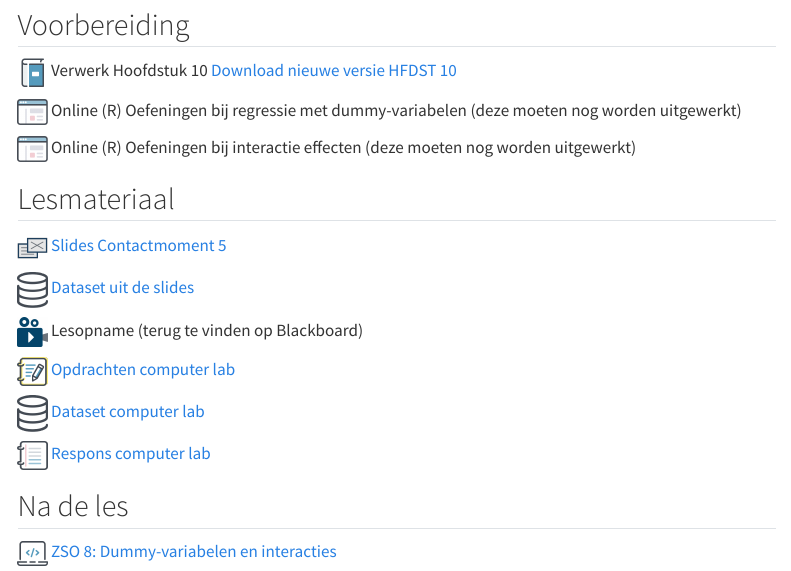
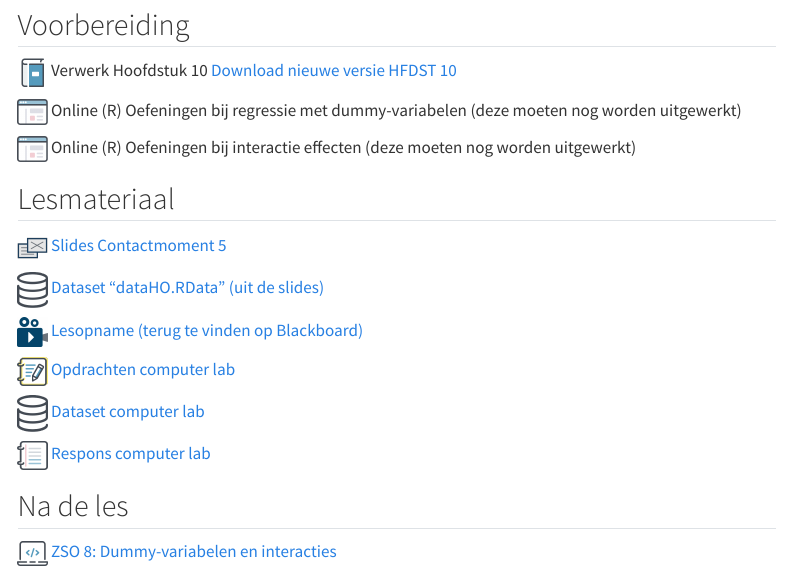
Before and after one commit to Sdemaeyer2/STATB_2425, a Quarto document (Contactmomenten/C5/C5.qmd): the page in a window 1100 px wide, from 200 px down. Rendered offline with R 4.5, knitr and Pandoc in place of Quarto, with nearby package versions; menus at the side of the page are left out.

Commit message:
Update link les C5

```diff
--- a/Contactmomenten/C5/C5.qmd
+++ b/Contactmomenten/C5/C5.qmd
@@ -20,9 +20,9 @@ Dit contactmoment hebben we het over:
 
 ![](/images/icons/zz_slides.png){width="30"} [Slides Contactmoment 5](/PPT_STATB/Sta%20B_2025_C5_dummy_interactie.pptx)
 
-![](/images/icons/data.png){width="30"} [Dataset uit de slides](/Contactmomenten/dataHO.RData)
+![](/images/icons/data.png){width="30"} [Dataset "dataHO.RData" (uit de slides)](/Contactmomenten/dataHO.RData)
 
-![](/images/icons/zz_video_camera.png){width="30"} Lesopname (terug te vinden op Blackboard)
+![](/images/icons/zz_video_camera.png){width="30"} [Lesopname (terug te vinden op Blackboard)](https://mediasite.uantwerpen.be/Mediasite/MyMediasite/presentations/3de9670100bd4c8bb868c484f55818a01d)
 
 ![](/images/icons/guided-practice.png){width="30"} [Opdrachten computer lab](/Contactmomenten/C5/Opdrachten_C5.qmd)
 
```
Also changed, not shown: ZSO/ZSO2_files/figure-pdf/unnamed-chunk-11-1.pdf, ZSO/ZSO2_files/figure-pdf/unnamed-chunk-13-1.pdf, ZSO/ZSO3_files/figure-pdf/unnamed-chunk-10-1.pdf, ZSO/ZSO3_files/figure-pdf/unnamed-chunk-8-1.pdf, ZSO/ZSO4_files/figure-pdf/unnamed-chunk-3-1.pdf, ZSO/ZSO5_files/figure-pdf/fig.width==3-1.pdf, ZSO/ZSO5_files/figure-pdf/unnamed-chunk-6-1.pdf, ZSO/ZSO6_files/figure-pdf/unnamed-chunk-3-1.pdf, ZSO/ZSO7_files/figure-pdf/unnamed-chunk-5-1.pdf, ZSO/ZSO8_files/figure-html/unnamed-chunk-5-1.png, 33 other files.
